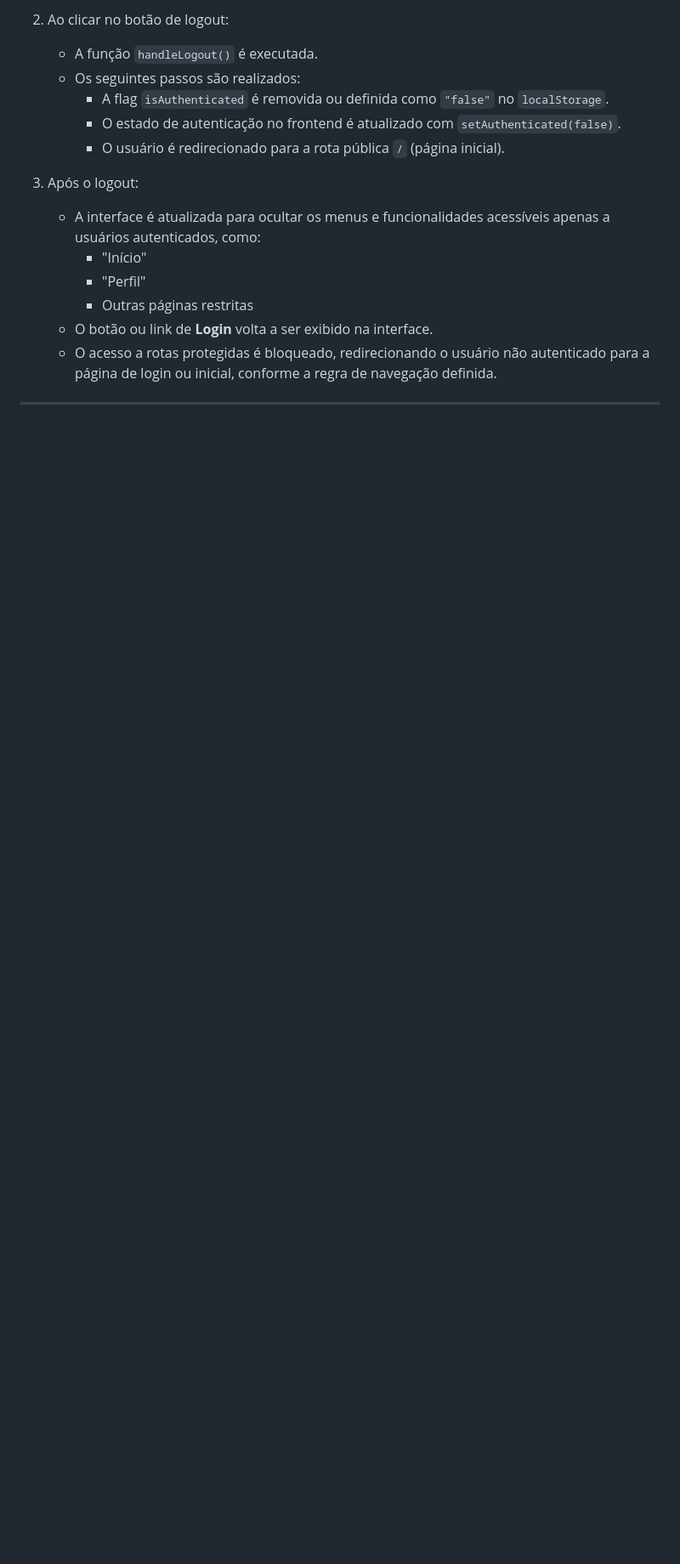
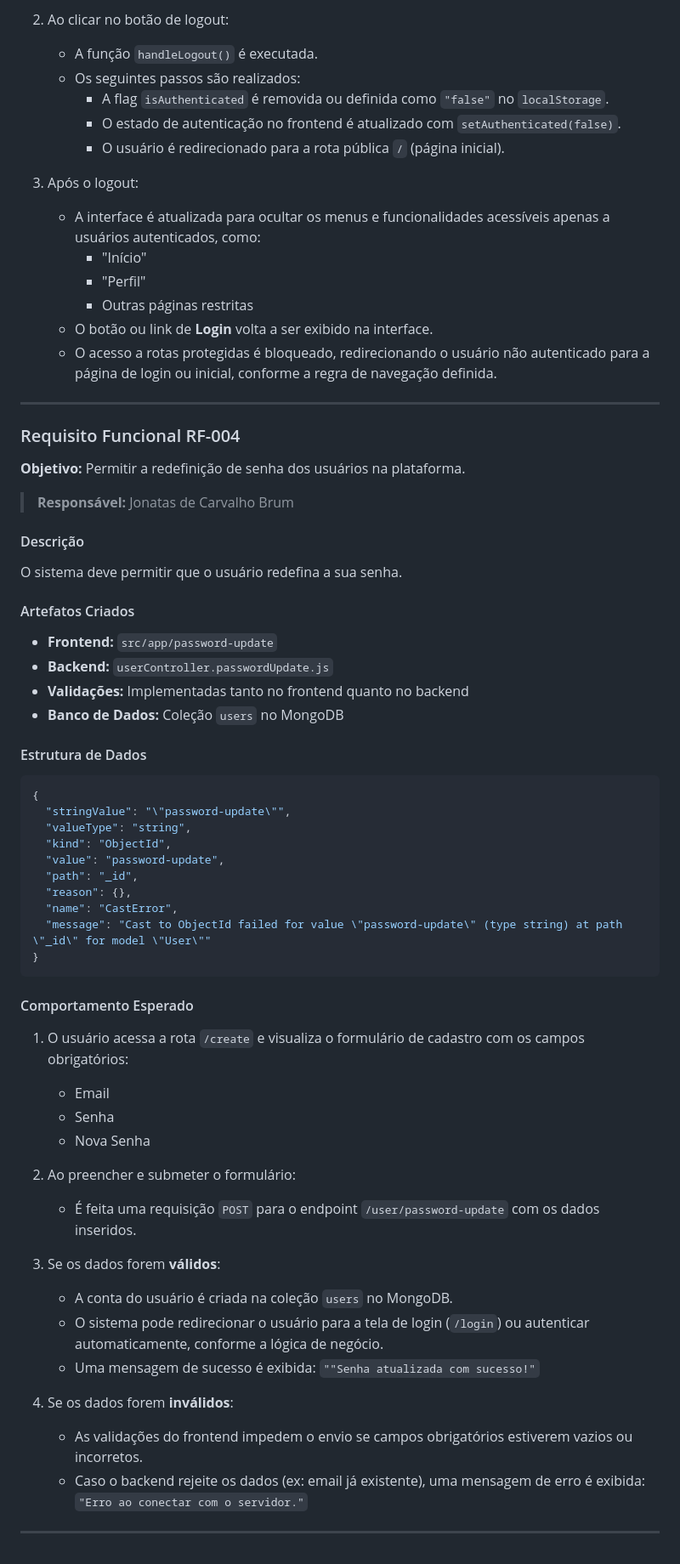
Before and after one commit to GuilhermeBritoFS1/Organize_deploy, a Markdown page: docs/07-Programação de Funcionalidades.md, the part around the change. Shown at 85% size. Drawn GitHub-style; blank space fills up the shorter version.

````diff
--- a/docs/07-Programação de Funcionalidades.md
+++ b/docs/07-Programação de Funcionalidades.md
@@ -173,3 +173,59 @@ O sistema deve permitir que o usuário encerre sua sessão por meio da interface
    - O acesso a rotas protegidas é bloqueado, redirecionando o usuário não autenticado para a página de login ou inicial, conforme a regra de navegação definida.
 
 ---
+### Requisito Funcional RF-004
+
+**Objetivo:** Permitir a redefinição de senha dos usuários na plataforma.
+
+> **Responsável:** Jonatas de Carvalho Brum
+
+#### Descrição
+
+O sistema deve permitir que o usuário redefina a sua senha.
+
+#### Artefatos Criados
+
+- **Frontend:** `src/app/password-update`
+- **Backend:** `userController.passwordUpdate.js`
+- **Validações:** Implementadas tanto no frontend quanto no backend
+- **Banco de Dados:** Coleção `users` no MongoDB
+
+#### Estrutura de Dados
+
+```json
+{
+  "stringValue": "\"password-update\"",
+  "valueType": "string",
+  "kind": "ObjectId",
+  "value": "password-update",
+  "path": "_id",
+  "reason": {},
+  "name": "CastError",
+  "message": "Cast to ObjectId failed for value \"password-update\" (type string) at path \"_id\" for model \"User\""
+}
+```
+
+#### Comportamento Esperado
+
+1. O usuário acessa a rota `/create` e visualiza o formulário de cadastro com os campos obrigatórios:
+
+
+   - Email
+   - Senha
+   - Nova Senha
+
+2. Ao preencher e submeter o formulário:
+
+   - É feita uma requisição `POST` para o endpoint `/user/password-update` com os dados inseridos.
+
+3. Se os dados forem **válidos**:
+
+   - A conta do usuário é criada na coleção `users` no MongoDB.
+   - O sistema pode redirecionar o usuário para a tela de login (`/login`) ou autenticar automaticamente, conforme a lógica de negócio.
+   - Uma mensagem de sucesso é exibida: `""Senha atualizada com sucesso!"`
+
+4. Se os dados forem **inválidos**:
+   - As validações do frontend impedem o envio se campos obrigatórios estiverem vazios ou incorretos.
+   - Caso o backend rejeite os dados (ex: email já existente), uma mensagem de erro é exibida: `"Erro ao conectar com o servidor."`
+
+---
````
